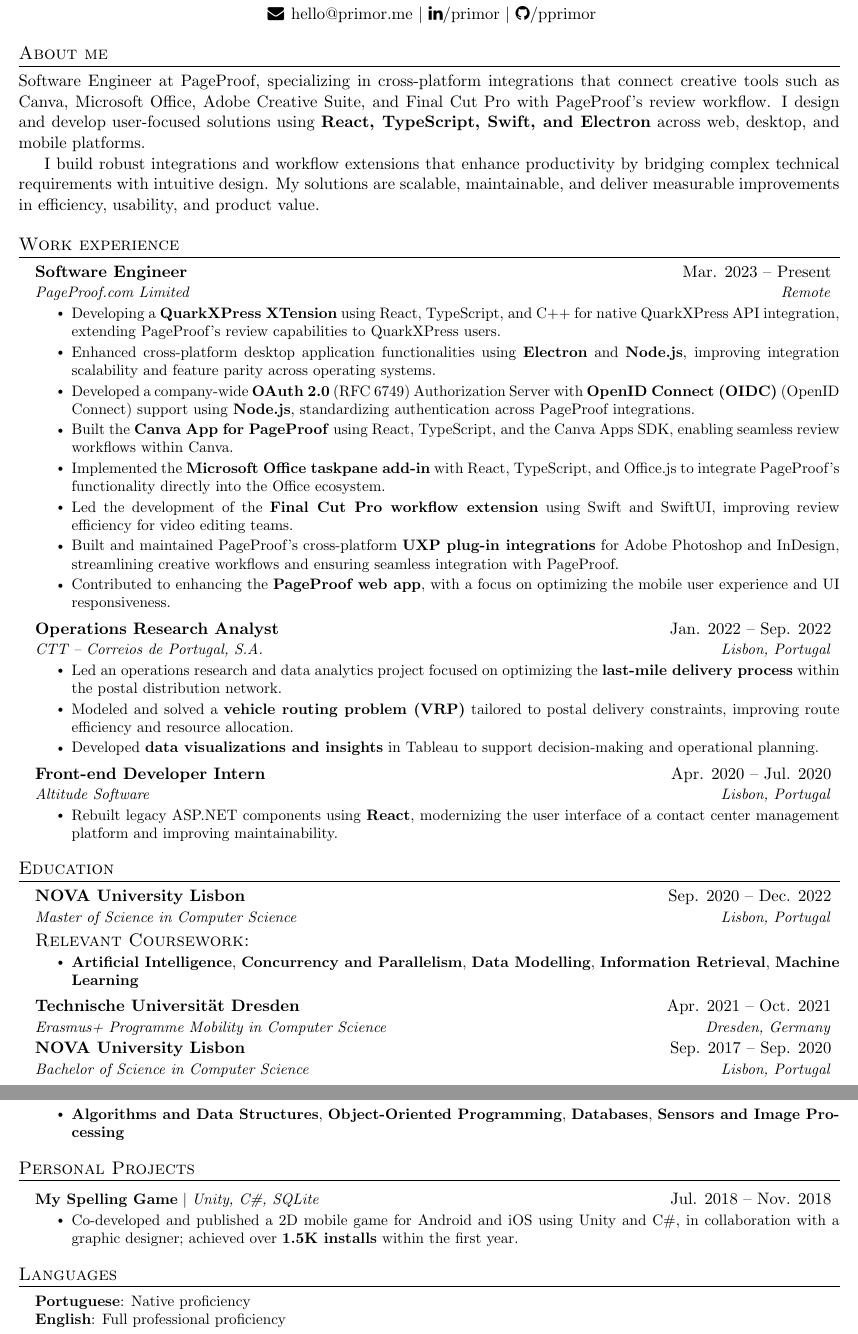
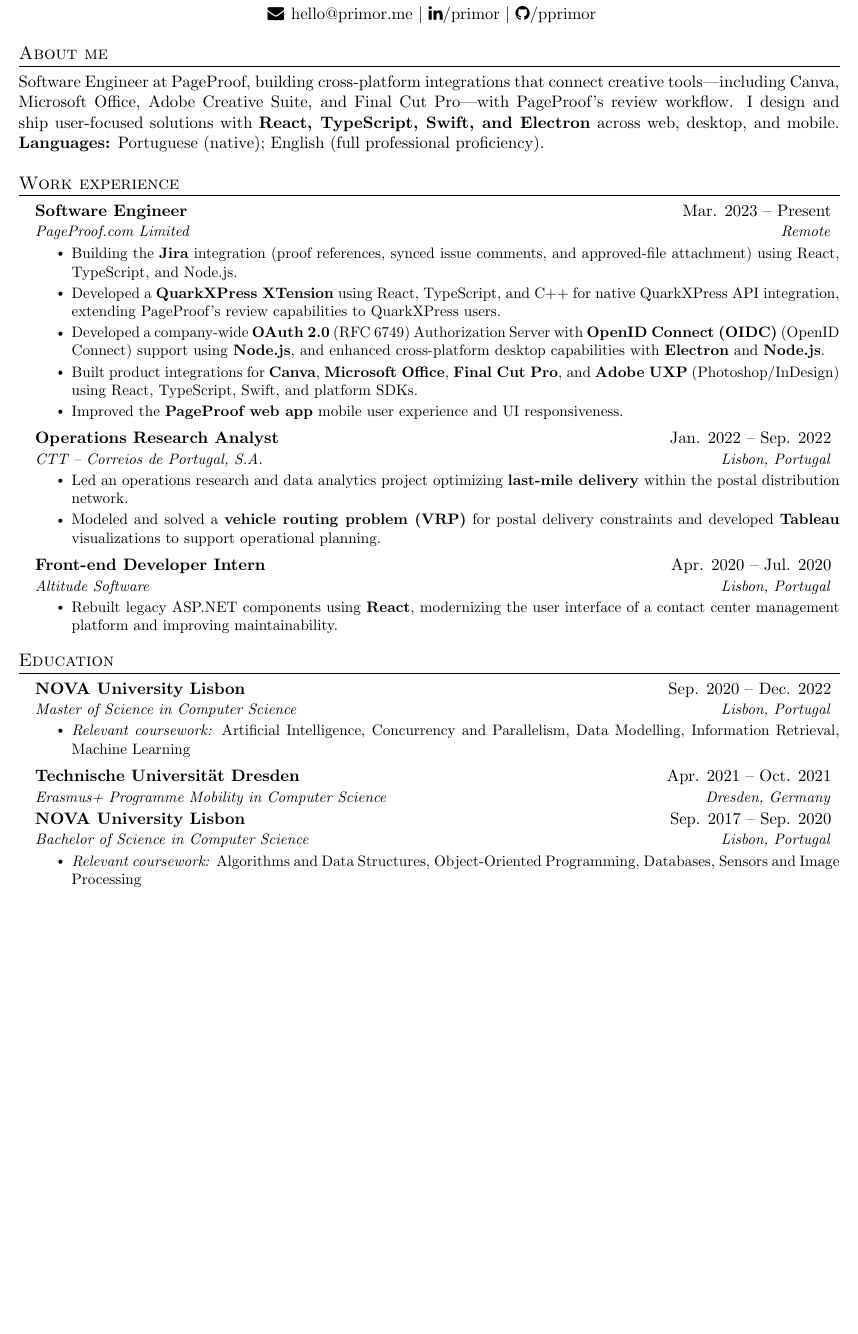
Before and after one commit to pprimor/cv, a LaTeX CV (cv_en.tex): two parts of pages 1 and 2 of 2 before the commit and part of the page after it, the two joined at a grey line, cut so that both start at the same text, the shorter picture padded with empty space. Compiled offline with pdfLaTeX.

Commit message:
update(cv): Condense to one page and refresh PageProof work

```diff
--- a/cv_en.tex
+++ b/cv_en.tex
@@ -117,9 +117,7 @@
 \section{About me}
     \justifying
 
-Software Engineer at \href{https://pageproof.com/}{PageProof}, specializing in cross-platform integrations that connect creative tools such as Canva, Microsoft Office, Adobe Creative Suite, and Final Cut Pro with PageProof's review workflow. I design and develop user-focused solutions using \textbf{React, TypeScript, Swift, and Electron} across web, desktop, and mobile platforms.
-
-I build robust integrations and workflow extensions that enhance productivity by bridging complex technical requirements with intuitive design. My solutions are scalable, maintainable, and deliver measurable improvements in efficiency, usability, and product value.
+Software Engineer at \href{https://pageproof.com/}{PageProof}, building cross-platform integrations that connect creative tools---including Canva, Microsoft Office, Adobe Creative Suite, and Final Cut Pro---with PageProof's review workflow. I design and ship user-focused solutions with \textbf{React, TypeScript, Swift, and Electron} across web, desktop, and mobile. \textbf{Languages:} Portuguese (native); English (full professional proficiency).
 
 %-----------EXPERIENCE-----------
 \section{Work experience}
@@ -129,21 +127,11 @@
       {Software Engineer}{Mar. 2023 -- Present}
       {PageProof.com Limited}{Remote}
         \resumeItemListStart
-            % \resumeItem{Extended cross-platform desktop application functionalities using Electron and Node.js; developed a macOS Share Extension in Swift;}
-            % \resumeItem{Developed an OAuth 2.0 (\href{https://www.rfc-editor.org/rfc/rfc6749.html}{RFC 6749)} Authorization Server with support for OpenID Connect \href{https://openid.net/connect/}{(OIDC)} to be used across the company's integrations;}
-            % \resumeItem{Developed the Canva App for PageProof using React, TypeScript, and the Canva Apps SDK;}
-            % \resumeItem{Implemented the Microsoft Office taskpane add-in using React, TypeScript, and Office.js;}
-            % \resumeItem{Led the development of the Final Cut Pro workflow extension for PageProof using Swift and SwiftUI;}
-            % \resumeItem{Built and maintained PageProof's cross-platform UXP plug-in integrations for Adobe Photoshop and InDesign, streamlining designers’ workflows and ensuring seamless integration with PageProof;}
-            % \resumeItem{Worked on enhancing the PageProof web app, focusing on improving the mobile user experience.}
-            \resumeItem{Developing a \textbf{QuarkXPress XTension} using React, TypeScript, and C++ for native QuarkXPress API integration, extending PageProof's review capabilities to QuarkXPress users.}
-            \resumeItem{Enhanced cross-platform desktop application functionalities using \textbf{Electron} and \textbf{Node.js}, improving integration scalability and feature parity across operating systems.}
-            \resumeItem{Developed a company-wide \textbf{OAuth 2.0} (\href{https://www.rfc-editor.org/rfc/rfc6749.html}{RFC 6749}) Authorization Server with \textbf{OpenID Connect (OIDC)} (\href{https://openid.net/connect/}{OpenID Connect}) support using \textbf{Node.js}, standardizing authentication across PageProof integrations.}
-            \resumeItem{Built the \textbf{Canva App for PageProof} using React, TypeScript, and the Canva Apps SDK, enabling seamless review workflows within Canva.}
-            \resumeItem{Implemented the \textbf{Microsoft Office taskpane add-in} with React, TypeScript, and Office.js to integrate PageProof’s functionality directly into the Office ecosystem.}
-            \resumeItem{Led the development of the \textbf{Final Cut Pro workflow extension} using Swift and SwiftUI, improving review efficiency for video editing teams.}
-            \resumeItem{Built and maintained PageProof’s cross-platform \textbf{UXP plug-in integrations} for Adobe Photoshop and InDesign, streamlining creative workflows and ensuring seamless integration with PageProof.}
-            \resumeItem{Contributed to enhancing the \textbf{PageProof web app}, with a focus on optimizing the mobile user experience and UI responsiveness.}
+            \resumeItem{Building the \textbf{Jira} integration (proof references, synced issue comments, and approved-file attachment) using React, TypeScript, and Node.js.}
+            \resumeItem{Developed a \textbf{QuarkXPress XTension} using React, TypeScript, and C++ for native QuarkXPress API integration, extending PageProof's review capabilities to QuarkXPress users.}
+            \resumeItem{Developed a company-wide \textbf{OAuth 2.0} (\href{https://www.rfc-editor.org/rfc/rfc6749.html}{RFC 6749}) Authorization Server with \textbf{OpenID Connect (OIDC)} (\href{https://openid.net/connect/}{OpenID Connect}) support using \textbf{Node.js}, and enhanced cross-platform desktop capabilities with \textbf{Electron} and \textbf{Node.js}.}
+            \resumeItem{Built product integrations for \textbf{Canva}, \textbf{Microsoft Office}, \textbf{Final Cut Pro}, and \textbf{Adobe UXP} (Photoshop/InDesign) using React, TypeScript, Swift, and platform SDKs.}
+            \resumeItem{Improved the \textbf{PageProof web app} mobile user experience and UI responsiveness.}
 
         \resumeItemListEnd
 
@@ -152,9 +140,8 @@
       {Operations Research Analyst}{Jan. 2022 -- Sep. 2022}
       {CTT – Correios de Portugal, S.A.}{Lisbon, Portugal}
         \resumeItemListStart
-            \resumeItem{Led an operations research and data analytics project focused on optimizing the \textbf{last-mile delivery process} within the postal distribution network.}
-            \resumeItem{Modeled and solved a \textbf{vehicle routing problem (VRP)} tailored to postal delivery constraints, improving route efficiency and resource allocation.}
-            \resumeItem{Developed \textbf{data visualizations and insights} in Tableau to support decision-making and operational planning.}
+            \resumeItem{Led an operations research and data analytics project optimizing \textbf{last-mile delivery} within the postal distribution network.}
+            \resumeItem{Modeled and solved a \textbf{vehicle routing problem (VRP)} for postal delivery constraints and developed \textbf{Tableau} visualizations to support operational planning.}
 
             \resumeItemListEnd
 
@@ -184,14 +171,9 @@
   \resumeSubheading
     {NOVA University Lisbon}{Sep. 2020 -- Dec. 2022}
     {Master of Science in Computer Science}{Lisbon, Portugal}
-      \resumeSubSubheading{\large \textsc{Relevant Coursework:}}{}
       \resumeItemListStart
-        % \resumeItem{\textbf{Artificial Intelligence} — studied fundamental AI concepts and techniques for intelligent systems.}
-        % \resumeItem{\textbf{Data Modelling} — compared relational and graph database models using the U.S. domestic flights dataset in a research project.}
-        % \resumeItem{\textbf{Information Retrieval} — implemented a search-based conversation framework leveraging \textbf{word2vec}, \textbf{BERT}, and \textbf{T5} for query rewriting.}
-        % \resumeItem{\textbf{Machine Learning} — compared \textbf{Naive Bayes} and \textbf{SVM} classifiers for anomaly detection and applied feature extraction, selection, and clustering for bacterial cell classification.}
-        \resumeItem{\textbf{Artificial Intelligence}, \textbf{Concurrency and Parallelism}, \textbf{Data Modelling}, \textbf{Information Retrieval}, \textbf{Machine Learning}}
-        \resumeItemListEnd
+        \resumeItem{\textit{Relevant coursework:} Artificial Intelligence, Concurrency and Parallelism, Data Modelling, Information Retrieval, Machine Learning}
+      \resumeItemListEnd
 
   \resumeSubheading
     {Technische Universität Dresden}{Apr. 2021 -- Oct. 2021}
@@ -200,68 +182,12 @@
   \resumeSubheading
     {NOVA University Lisbon}{Sep. 2017 -- Sep. 2020}
     {Bachelor of Science in Computer Science}{Lisbon, Portugal}
-      \resumeSubSubheading{\large \textsc{Relevant Coursework:}}{}
       \resumeItemListStart
-        % \resumeItem{\textbf{Algorithms and Data Structures} — explored algorithmic efficiency and data representation for computational problem-solving.}
-        % \resumeItem{\textbf{Object-Oriented Programming} — applied OOP principles to build modular, maintainable software systems.}
-        % \resumeItem{\textbf{Sensors and Image Processing} — developed a traffic sign recognition framework for classifying and extracting data from Portuguese road sign imagery.}
-        \resumeItem{\textbf{Algorithms and Data Structures}, \textbf{Object-Oriented Programming}, \textbf{Databases}, \textbf{Sensors and Image Processing}}
-        \resumeItemListEnd
+        \resumeItem{\textit{Relevant coursework:} Algorithms and Data Structures, Object-Oriented Programming, Databases, Sensors and Image Processing}
+      \resumeItemListEnd
 
 \resumeSubHeadingListEnd
 
-
-%-----------PROJECTS-----------
-\section{Personal Projects}
-    \resumeSubHeadingListStart
-      % \resumeProjectHeading
-      %       {\textbf{Optimization Problems in the Postal Sector} $|$ \emph{Python, CPLEX, Tableau}}{Dec. 2021 -- Dec. 2022}
-      %       \resumeItemListStart
-      %           \resumeItem{Operations research and data analytics project;}
-      %           \resumeItem{Had the main goal of optimizing the last-mile delivery step of the postal distribution process;}
-      %           \resumeItem{Explored how to model and solve a vehicle routing problem adapted to the postal sector, in general, and the company, in particular;}
-      %           \resumeItem{Provided meaningful insight and visualizations regarding routing solutions with Tableau.}
-      %       \resumeItemListEnd
-      \resumeProjectHeading
-        {\textbf{My Spelling Game} $|$ \emph{Unity, C\#, SQLite}}{Jul. 2018 -- Nov. 2018}
-        \resumeItemListStart
-          \resumeItem{Co-developed and published a 2D mobile game for Android and iOS using Unity and C\#, in collaboration with a graphic designer; achieved over \textbf{1.5K installs} within the first year.}
-        \resumeItemListEnd
-    \resumeSubHeadingListEnd
-
-%
-%-----------VOLUNTEERING-----------
-% \section{Volunteering}
-%     \resumeSubHeadingListStart
-%         \resumeSubheading
-%         {\small{Kekri celebrations in North Karelia}}{Oct. 2022}
-%         {Hyvärilä – Youth and Holiday Centre} {Nurmes, Finland}
-%         \resumeItemListStart
-%             \resumeItem{Met with local community members and organized various activities;}
-%         \resumeItemListEnd
-%     \resumeSubHeadingListEnd
-
-%
-%-----------EVENTS-----------
-% \section{Events}
-%     \resumeSubHeadingListStart
-%         \resumeProjectHeading
-%             {\textbf{EUROPT Summer School 2022} $|$ \emph{Mathematical optimization, Game theory}}{Aug. 2022}
-%         \resumeProjectHeading
-%             {\textbf{Android Training Program} $|$ \emph{Android Studio, Java, Kotlin}}{Nov. 2019}
-%         \resumeProjectHeading
-%             {\textbf{Unity Workshop - JORTEC Informática 2019} $|$ \emph{Unity, C\#}}{Feb. 2019}
-% \resumeSubHeadingListEnd
-
-%
-%-----------LANGUAGES-----------
-\section{Languages}
- \begin{itemize}[leftmargin=0.15in, label={}]
-    \small{\item{
-     \textbf{Portuguese}: Native proficiency \\
-     \textbf{English}: Full professional proficiency \\
-    }}
- \end{itemize}
 
 %
 %-----------PROGRAMMING SKILLS-----------
```
Also changed, not shown: CV.pdf.
